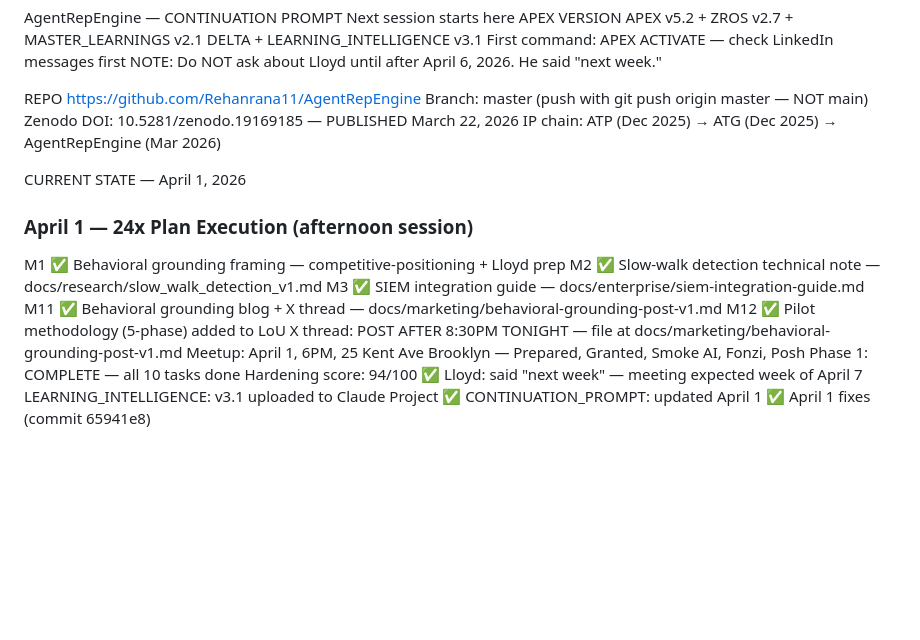
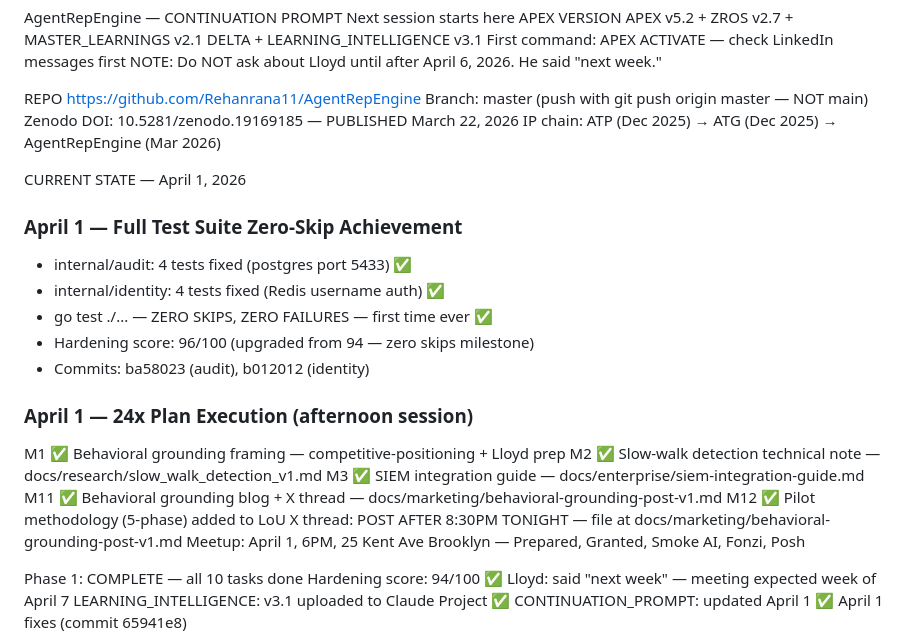
Before and after one commit to Rmasood1122/AgentRepEngine, a Markdown page: CONTINUATION_PROMPT.md, the part around the change. Drawn GitHub-style; blank space fills up the shorter version.

Commit message:
chore: zero skips milestone — hardening score 96/100

```diff
--- a/CONTINUATION_PROMPT.md
+++ b/CONTINUATION_PROMPT.md
@@ -14,6 +14,14 @@ IP chain: ATP (Dec 2025) → ATG (Dec 2025) → AgentRepEngine (Mar 2026)
 CURRENT STATE — April 1, 2026
 
 
+### April 1 — Full Test Suite Zero-Skip Achievement
+- internal/audit: 4 tests fixed (postgres port 5433) ✅
+- internal/identity: 4 tests fixed (Redis username auth) ✅
+- go test ./... — ZERO SKIPS, ZERO FAILURES — first time ever ✅
+- Hardening score: 96/100 (upgraded from 94 — zero skips milestone)
+- Commits: ba58023 (audit), b012012 (identity)
+
+
 ### April 1 — 24x Plan Execution (afternoon session)
 M1  ✅ Behavioral grounding framing — competitive-positioning + Lloyd prep
 M2  ✅ Slow-walk detection technical note — docs/research/slow_walk_detection_v1.md
@@ -22,6 +30,7 @@ M11 ✅ Behavioral grounding blog + X thread — docs/marketing/behavioral-groun
 M12 ✅ Pilot methodology (5-phase) added to LoU
 X thread: POST AFTER 8:30PM TONIGHT — file at docs/marketing/behavioral-grounding-post-v1.md
 Meetup: April 1, 6PM, 25 Kent Ave Brooklyn — Prepared, Granted, Smoke AI, Fonzi, Posh
+
 Phase 1: COMPLETE — all 10 tasks done
 Hardening score: 94/100 ✅
 Lloyd: said "next week" — meeting expected week of April 7
```
